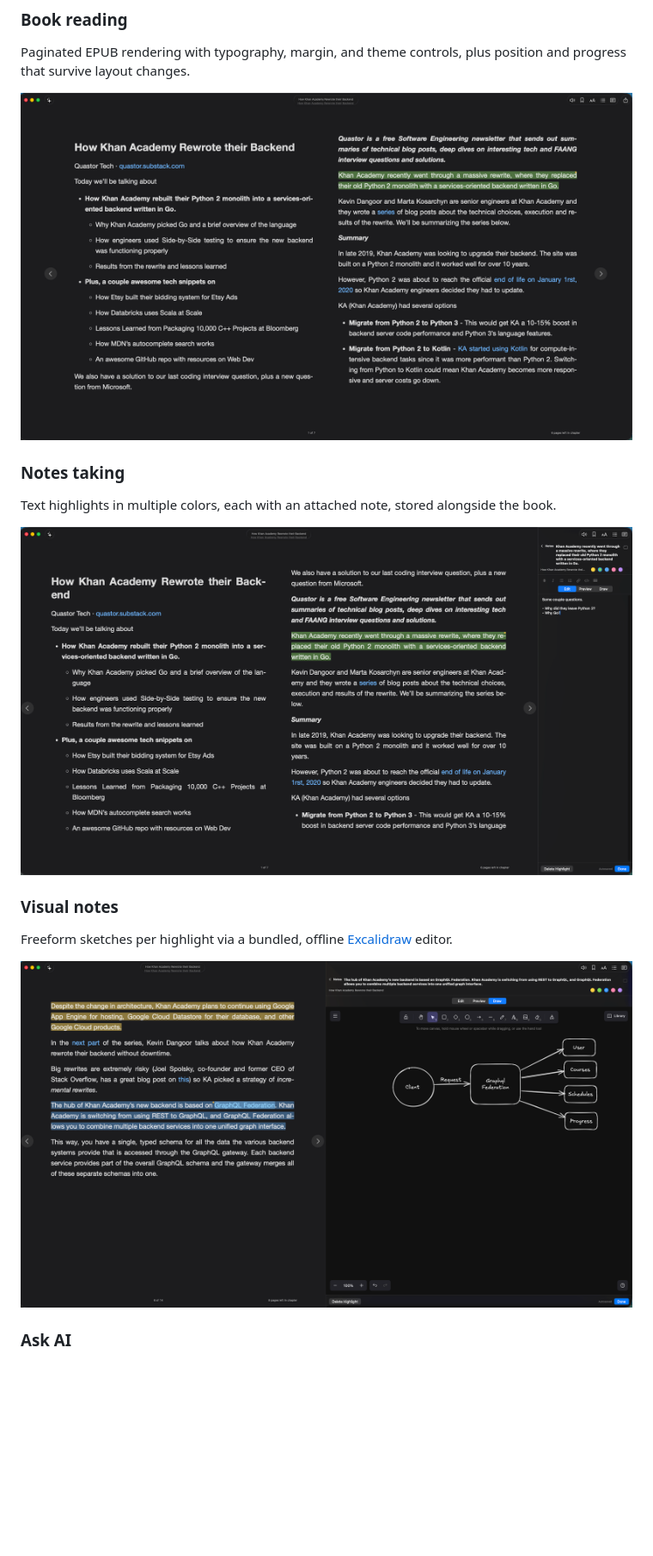
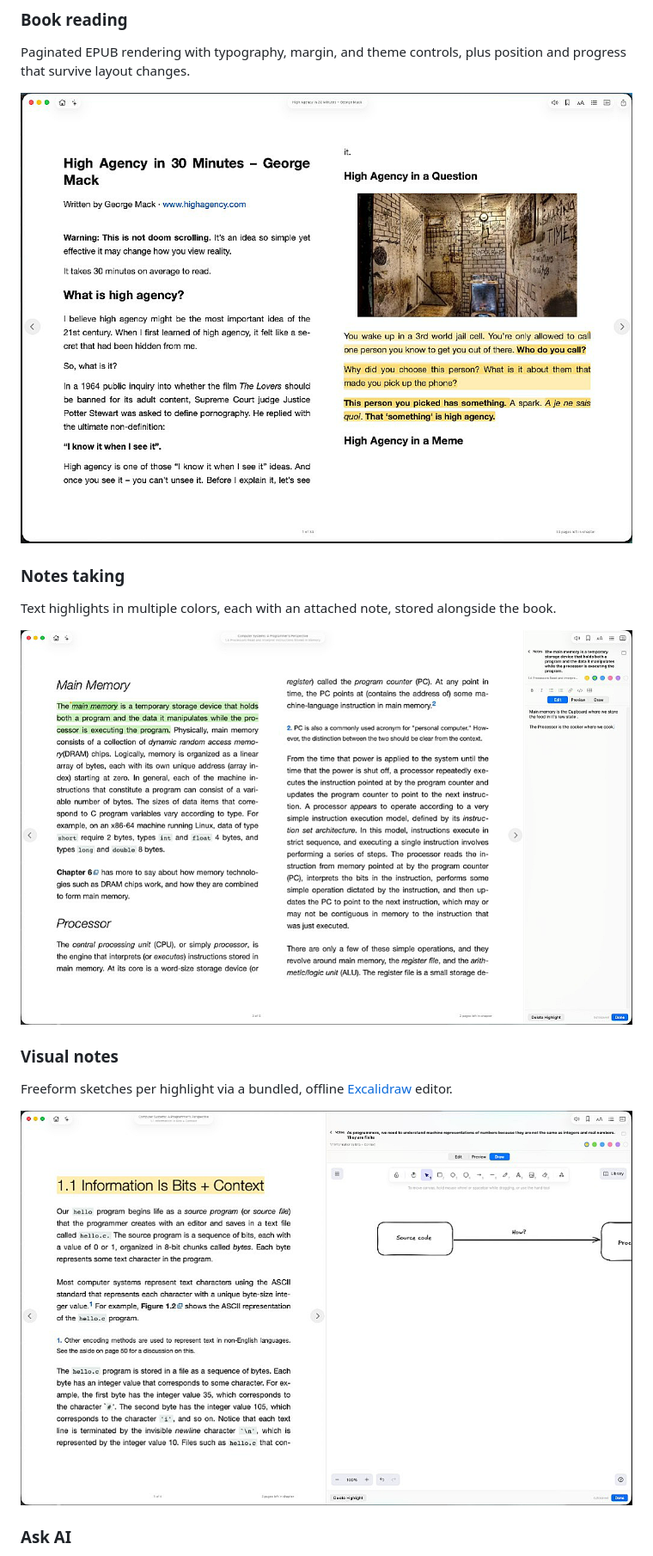
Before and after one commit to dev-olly/kodi-reader, a Markdown page: README.md, the part around one of its changes. Shown at 86% size. Drawn GitHub-style; blank space fills up the shorter version.

```diff
--- a/README.md
+++ b/README.md
@@ -15,17 +17,17 @@ or the XBMC Foundation.
 ### Book reading
 Paginated EPUB rendering with typography, margin, and theme controls, plus position and progress that survive layout changes.
 
-![Book reading](docs/screenshots/reading.png)
+![Book reading](website/assets/reading.png)
 
 ### Notes taking
 Text highlights in multiple colors, each with an attached note, stored alongside the book.
 
-![Highlight with a note](docs/screenshots/note.png)
+![Highlight with a note](website/assets/notes.png)
 
 ### Visual notes
 Freeform sketches per highlight via a bundled, offline [Excalidraw](https://excalidraw.com/) editor.
 
-![Visual notes with Excalidraw](docs/screenshots/visual.png)
+![Visual notes with Excalidraw](website/assets/draw.png)
 
 ### Ask AI
 Opt-in, configurable OpenAI-compatible chat about the book, with per-book chat threads and surrounding-passage context sent for better answers.
```
Also changed, not shown: other parts of README.md (+49 -17 lines).
